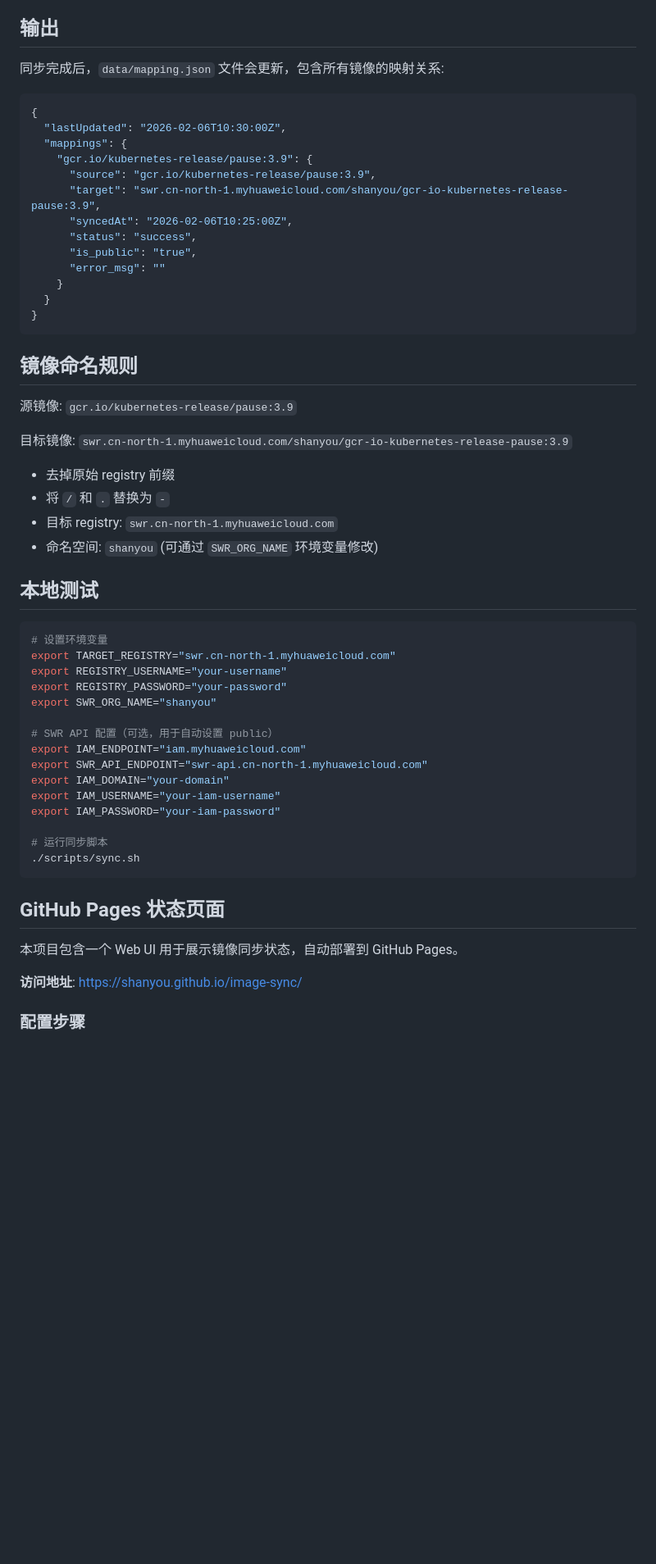
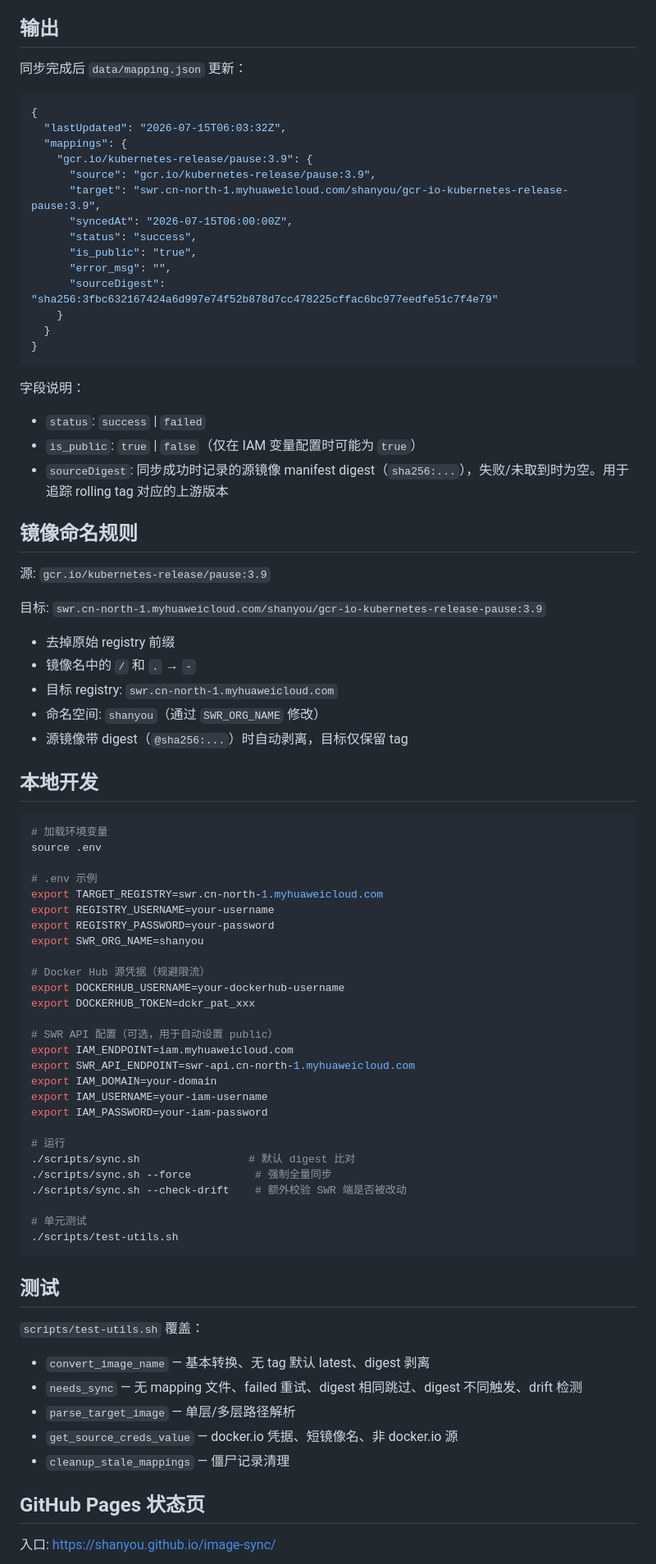
Before and after one commit to shanyou/image-sync, a Markdown page: README.md, the part around one of its changes. Shown at 82% size. Rendered like a GitHub page; blank space fills up the shorter version.

````diff
--- a/README.md
+++ b/README.md
@@ -63,60 +89,84 @@ git push
 
 ## 输出
 
-同步完成后，`data/mapping.json` 文件会更新，包含所有镜像的映射关系:
+同步完成后 `data/mapping.json` 更新：
 
 ```json
 {
-  "lastUpdated": "2026-02-06T10:30:00Z",
+  "lastUpdated": "2026-07-15T06:03:32Z",
   "mappings": {
     "gcr.io/kubernetes-release/pause:3.9": {
       "source": "gcr.io/kubernetes-release/pause:3.9",
       "target": "swr.cn-north-1.myhuaweicloud.com/shanyou/gcr-io-kubernetes-release-pause:3.9",
-      "syncedAt": "2026-02-06T10:25:00Z",
+      "syncedAt": "2026-07-15T06:00:00Z",
       "status": "success",
       "is_public": "true",
-      "error_msg": ""
+      "error_msg": "",
+      "sourceDigest": "sha256:3fbc632167424a6d997e74f52b878d7cc478225cffac6bc977eedfe51c7f4e79"
     }
   }
 }
 ```
 
+字段说明：
+- `status`: `success` | `failed`
+- `is_public`: `true` | `false`（仅在 IAM 变量配置时可能为 `true`）
+- `sourceDigest`: 同步成功时记录的源镜像 manifest digest（`sha256:...`），失败/未取到时为空。用于追踪 rolling tag 对应的上游版本
+
 ## 镜像命名规则
 
-源镜像: `gcr.io/kubernetes-release/pause:3.9`
+源: `gcr.io/kubernetes-release/pause:3.9`
 
-目标镜像: `swr.cn-north-1.myhuaweicloud.com/shanyou/gcr-io-kubernetes-release-pause:3.9`
+目标: `swr.cn-north-1.myhuaweicloud.com/shanyou/gcr-io-kubernetes-release-pause:3.9`
 
 - 去掉原始 registry 前缀
-- 将 `/` 和 `.` 替换为 `-`
+- 镜像名中的 `/` 和 `.` → `-`
 - 目标 registry: `swr.cn-north-1.myhuaweicloud.com`
-- 命名空间: `shanyou` (可通过 `SWR_ORG_NAME` 环境变量修改)
+- 命名空间: `shanyou`（通过 `SWR_ORG_NAME` 修改）
+- 源镜像带 digest（`@sha256:...`）时自动剥离，目标仅保留 tag
 
-## 本地测试
+## 本地开发
 
 ```bash
-# 设置环境变量
-export TARGET_REGISTRY="swr.cn-north-1.myhuaweicloud.com"
-export REGISTRY_USERNAME="your-username"
-export REGISTRY_PASSWORD="your-password"
-export SWR_ORG_NAME="shanyou"
+# 加载环境变量
+source .env
+
+# .env 示例
+export TARGET_REGISTRY=swr.cn-north-1.myhuaweicloud.com
+export REGISTRY_USERNAME=your-username
+export REGISTRY_PASSWORD=your-password
+export SWR_ORG_NAME=shanyou
+
+# Docker Hub 源凭据（规避限流）
+export DOCKERHUB_USERNAME=your-dockerhub-username
+export DOCKERHUB_TOKEN=dckr_pat_xxx
 
 # SWR API 配置（可选，用于自动设置 public）
-export IAM_ENDPOINT="iam.myhuaweicloud.com"
-export SWR_API_ENDPOINT="swr-api.cn-north-1.myhuaweicloud.com"
-export IAM_DOMAIN="your-domain"
-export IAM_USERNAME="your-iam-username"
-export IAM_PASSWORD="your-iam-password"
+export IAM_ENDPOINT=iam.myhuaweicloud.com
+export SWR_API_ENDPOINT=swr-api.cn-north-1.myhuaweicloud.com
+export IAM_DOMAIN=your-domain
+export IAM_USERNAME=your-iam-username
+export IAM_PASSWORD=your-iam-password
 
-# 运行同步脚本
-./scripts/sync.sh
+# 运行
+./scripts/sync.sh                 # 默认 digest 比对
+./scripts/sync.sh --force          # 强制全量同步
+./scripts/sync.sh --check-drift    # 额外校验 SWR 端是否被改动
+
+# 单元测试
+./scripts/test-utils.sh
 ```
 
-## GitHub Pages 状态页面
+## 测试
 
-本项目包含一个 Web UI 用于展示镜像同步状态，自动部署到 GitHub Pages。
+`scripts/test-utils.sh` 覆盖：
+- `convert_image_name` — 基本转换、无 tag 默认 latest、digest 剥离
+- `needs_sync` — 无 mapping 文件、failed 重试、digest 相同跳过、digest 不同触发、drift 检测
+- `parse_target_image` — 单层/多层路径解析
+- `get_source_creds_value` — docker.io 凭据、短镜像名、非 docker.io 源
+- `cleanup_stale_mappings` — 僵尸记录清理
 
-**访问地址**: [https://shanyou.github.io/image-sync/](https://shanyou.github.io/image-sync/)
+## GitHub Pages 状态页
 
-### 配置步骤
+入口: [https://shanyou.github.io/image-sync/](https://shanyou.github.io/image-sync/)
 
````
Also changed, not shown: other parts of README.md (+71 -53 lines).
